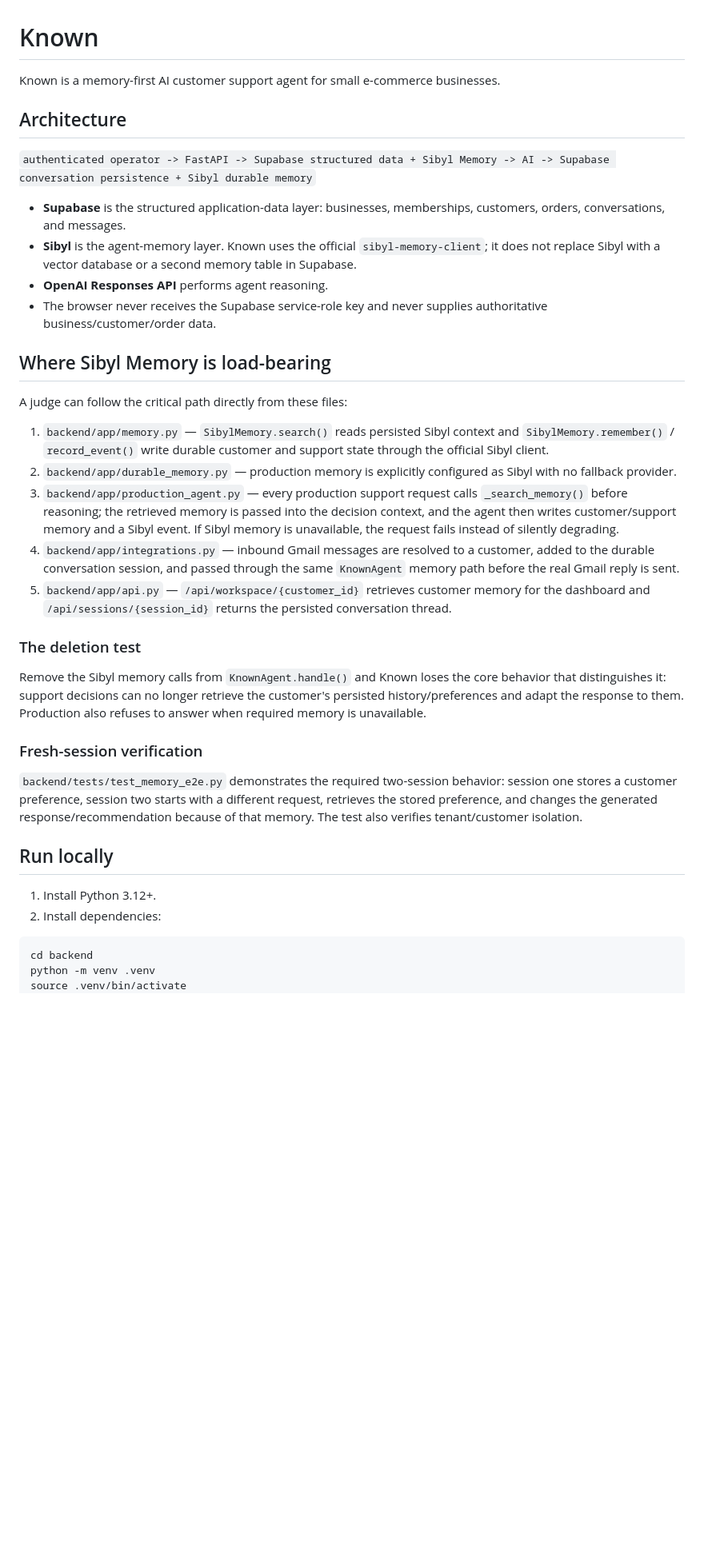
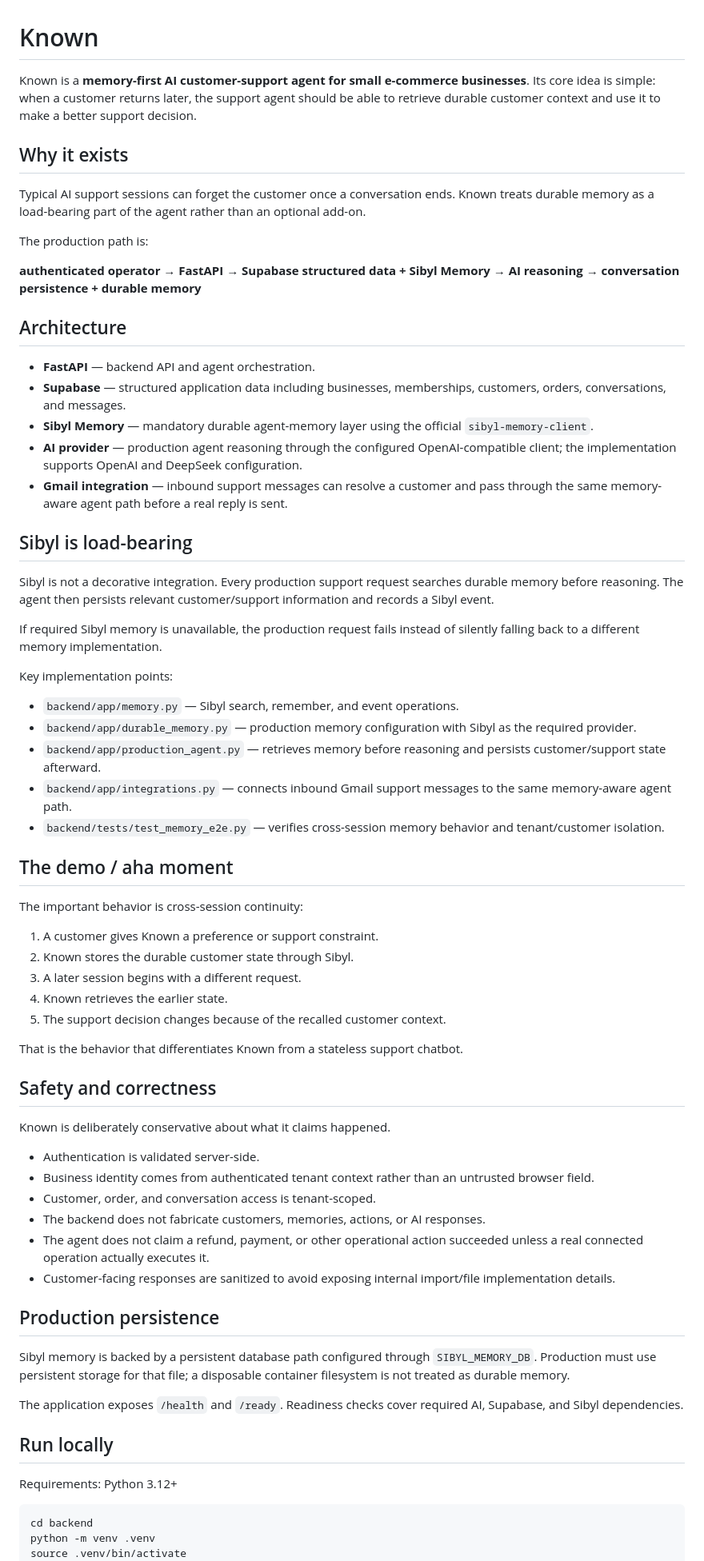
Before and after one commit to juicyblxst-lang/Known, a Markdown page: README.md, the part around one of its changes. Shown at 80% size. Drawn GitHub-style; blank space fills up the shorter version.

Commit message:
docs: make Known README recruiter-ready

````diff
--- a/README.md
+++ b/README.md
@@ -1,38 +1,69 @@
 # Known
 
-Known is a memory-first AI customer support agent for small e-commerce businesses.
+Known is a **memory-first AI customer-support agent for small e-commerce businesses**. Its core idea is simple: when a customer returns later, the support agent should be able to retrieve durable customer context and use it to make a better support decision.
+
+## Why it exists
+
+Typical AI support sessions can forget the customer once a conversation ends. Known treats durable memory as a load-bearing part of the agent rather than an optional add-on.
+
+The production path is:
+
+**authenticated operator → FastAPI → Supabase structured data + Sibyl Memory → AI reasoning → conversation persistence + durable memory**
 
 ## Architecture
 
-`authenticated operator -> FastAPI -> Supabase structured data + Sibyl Memory -> AI -> Supabase conversation persistence + Sibyl durable memory`
+- **FastAPI** — backend API and agent orchestration.
+- **Supabase** — structured application data including businesses, memberships, customers, orders, conversations, and messages.
+- **Sibyl Memory** — mandatory durable agent-memory layer using the official `sibyl-memory-client`.
+- **AI provider** — production agent reasoning through the configured OpenAI-compatible client; the implementation supports OpenAI and DeepSeek configuration.
+- **Gmail integration** — inbound support messages can resolve a customer and pass through the same memory-aware agent path before a real reply is sent.
 
-- **Supabase** is the structured application-data layer: businesses, memberships, customers, orders, conversations, and messages.
-- **Sibyl** is the agent-memory layer. Known uses the official `sibyl-memory-client`; it does not replace Sibyl with a vector database or a second memory table in Supabase.
-- **OpenAI Responses API** performs agent reasoning.
-- The browser never receives the Supabase service-role key and never supplies authoritative business/customer/order data.
+## Sibyl is load-bearing
 
-## Where Sibyl Memory is load-bearing
+Sibyl is not a decorative integration. Every production support request searches durable memory before reasoning. The agent then persists relevant customer/support information and records a Sibyl event.
 
-A judge can follow the critical path directly from these files:
+If required Sibyl memory is unavailable, the production request fails instead of silently falling back to a different memory implementation.
 
-1. `backend/app/memory.py` — `SibylMemory.search()` reads persisted Sibyl context and `SibylMemory.remember()` / `record_event()` write durable customer and support state through the official Sibyl client.
-2. `backend/app/durable_memory.py` — production memory is explicitly configured as Sibyl with no fallback provider.
-3. `backend/app/production_agent.py` — every production support request calls `_search_memory()` before reasoning; the retrieved memory is passed into the decision context, and the agent then writes customer/support memory and a Sibyl event. If Sibyl memory is unavailable, the request fails instead of silently degrading.
-4. `backend/app/integrations.py` — inbound Gmail messages are resolved to a customer, added to the durable conversation session, and passed through the same `KnownAgent` memory path before the real Gmail reply is sent.
-5. `backend/app/api.py` — `/api/workspace/{customer_id}` retrieves customer memory for the dashboard and `/api/sessions/{session_id}` returns the persisted conversation thread.
+Key implementation points:
 
-### The deletion test
+- `backend/app/memory.py` — Sibyl search, remember, and event operations.
+- `backend/app/durable_memory.py` — production memory configuration with Sibyl as the required provider.
+- `backend/app/production_agent.py` — retrieves memory before reasoning and persists customer/support state afterward.
+- `backend/app/integrations.py` — connects inbound Gmail support messages to the same memory-aware agent path.
+- `backend/tests/test_memory_e2e.py` — verifies cross-session memory behavior and tenant/customer isolation.
 
-Remove the Sibyl memory calls from `KnownAgent.handle()` and Known loses the core behavior that distinguishes it: support decisions can no longer retrieve the customer's persisted history/preferences and adapt the response to them. Production also refuses to answer when required memory is unavailable.
+## The demo / aha moment
 
-### Fresh-session verification
+The important behavior is cross-session continuity:
 
-`backend/tests/test_memory_e2e.py` demonstrates the required two-session behavior: session one stores a customer preference, session two starts with a different request, retrieves the stored preference, and changes the generated response/recommendation because of that memory. The test also verifies tenant/customer isolation.
+1. A customer gives Known a preference or support constraint.
+2. Known stores the durable customer state through Sibyl.
+3. A later session begins with a different request.
+4. Known retrieves the earlier state.
+5. The support decision changes because of the recalled customer context.
+
+That is the behavior that differentiates Known from a stateless support chatbot.
+
+## Safety and correctness
+
+Known is deliberately conservative about what it claims happened.
+
+- Authentication is validated server-side.
+- Business identity comes from authenticated tenant context rather than an untrusted browser field.
+- Customer, order, and conversation access is tenant-scoped.
+- The backend does not fabricate customers, memories, actions, or AI responses.
+- The agent does not claim a refund, payment, or other operational action succeeded unless a real connected operation actually executes it.
+- Customer-facing responses are sanitized to avoid exposing internal import/file implementation details.
+
+## Production persistence
+
+Sibyl memory is backed by a persistent database path configured through `SIBYL_MEMORY_DB`. Production must use persistent storage for that file; a disposable container filesystem is not treated as durable memory.
+
+The application exposes `/health` and `/ready`. Readiness checks cover required AI, Supabase, and Sibyl dependencies.
 
 ## Run locally
 
-1. Install Python 3.12+.
-2. Install dependencies:
+Requirements: Python 3.12+
 
 ```bash
 cd backend
````
Also changed, not shown: other parts of README.md (+7 -39 lines).
